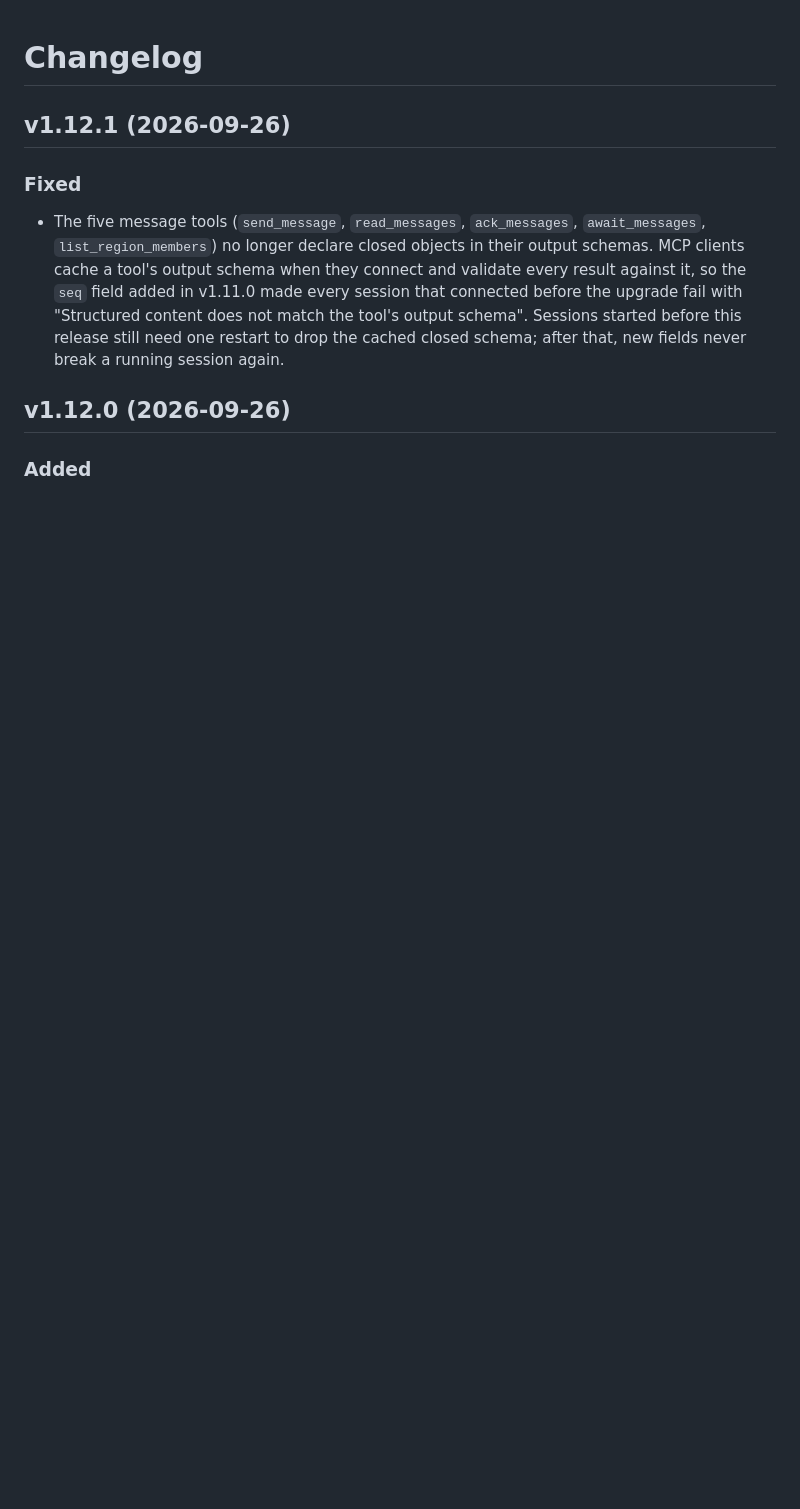
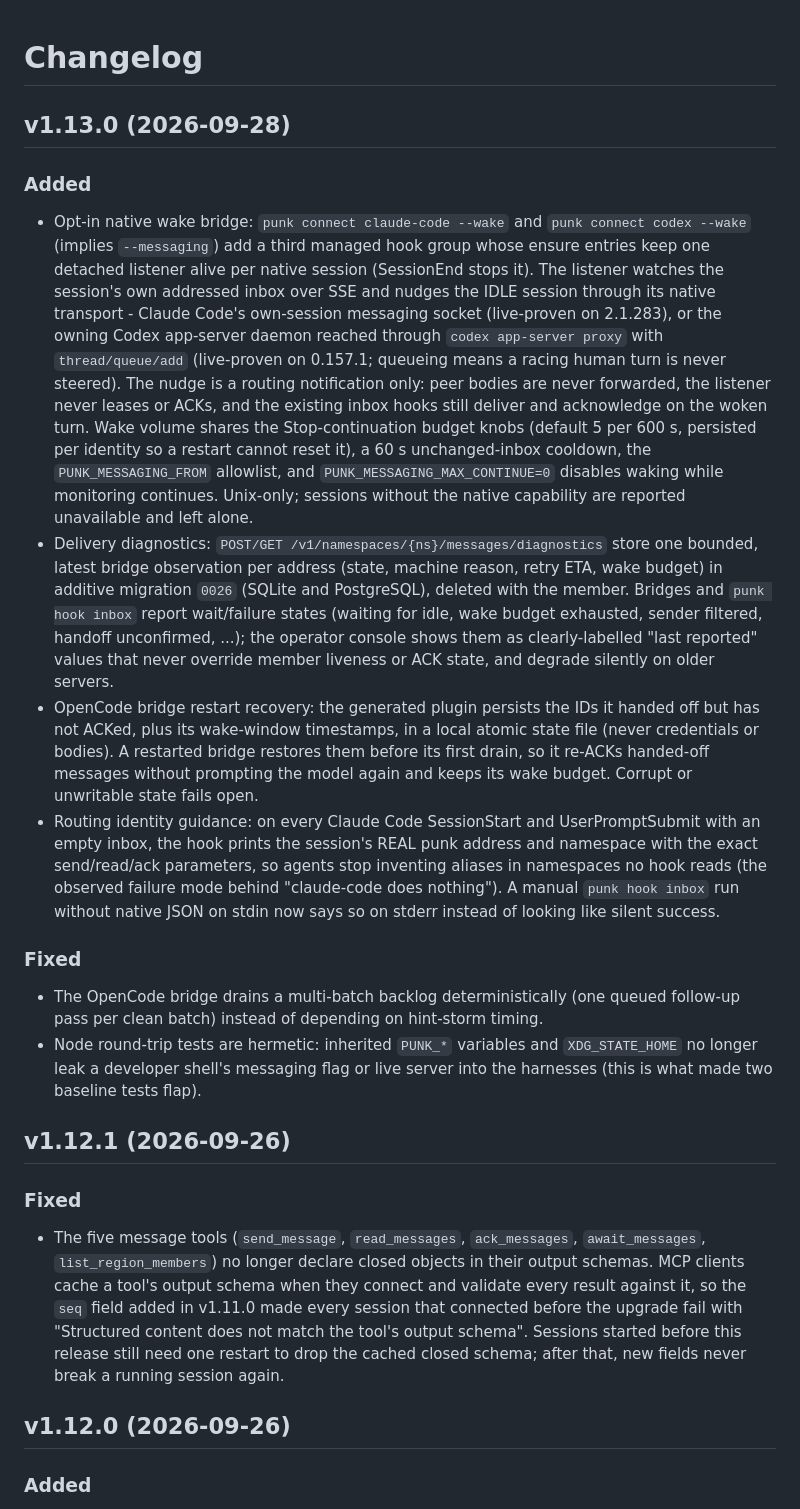
Before and after one commit to hypervisor-io/punk-records, a Markdown page: CHANGELOG.md, the part around the change. GitHub-like rendering; blank space fills up the shorter version.

Commit message:
changelog: v1.13.0

```diff
--- a/CHANGELOG.md
+++ b/CHANGELOG.md
@@ -1,4 +1,57 @@
 # Changelog
+
+## v1.13.0 (2026-09-28)
+
+### Added
+- Opt-in native wake bridge: `punk connect claude-code --wake` and
+  `punk connect codex --wake` (implies `--messaging`) add a third managed
+  hook group whose ensure entries keep one detached listener alive per
+  native session (SessionEnd stops it). The listener watches the
+  session's own addressed inbox over SSE and nudges the IDLE session
+  through its native transport - Claude Code's own-session messaging
+  socket (live-proven on 2.1.283), or the owning Codex app-server daemon
+  reached through `codex app-server proxy` with `thread/queue/add`
+  (live-proven on 0.157.1; queueing means a racing human turn is never
+  steered). The nudge is a routing notification only: peer bodies are
+  never forwarded, the listener never leases or ACKs, and the existing
+  inbox hooks still deliver and acknowledge on the woken turn. Wake
+  volume shares the Stop-continuation budget knobs (default 5 per 600 s,
+  persisted per identity so a restart cannot reset it), a 60 s
+  unchanged-inbox cooldown, the `PUNK_MESSAGING_FROM` allowlist, and
+  `PUNK_MESSAGING_MAX_CONTINUE=0` disables waking while monitoring
+  continues. Unix-only; sessions without the native capability are
+  reported unavailable and left alone.
+- Delivery diagnostics: `POST/GET
+  /v1/namespaces/{ns}/messages/diagnostics` store one bounded, latest
+  bridge observation per address (state, machine reason, retry ETA,
+  wake budget) in additive migration `0026` (SQLite and PostgreSQL),
+  deleted with the member. Bridges and `punk hook inbox` report
+  wait/failure states (waiting for idle, wake budget exhausted, sender
+  filtered, handoff unconfirmed, ...); the operator console shows them
+  as clearly-labelled "last reported" values that never override member
+  liveness or ACK state, and degrade silently on older servers.
+- OpenCode bridge restart recovery: the generated plugin persists the
+  IDs it handed off but has not ACKed, plus its wake-window timestamps,
+  in a local atomic state file (never credentials or bodies). A
+  restarted bridge restores them before its first drain, so it re-ACKs
+  handed-off messages without prompting the model again and keeps its
+  wake budget. Corrupt or unwritable state fails open.
+- Routing identity guidance: on every Claude Code SessionStart and
+  UserPromptSubmit with an empty inbox, the hook prints the session's
+  REAL punk address and namespace with the exact send/read/ack
+  parameters, so agents stop inventing aliases in namespaces no hook
+  reads (the observed failure mode behind "claude-code does nothing").
+  A manual `punk hook inbox` run without native JSON on stdin now says
+  so on stderr instead of looking like silent success.
+
+### Fixed
+- The OpenCode bridge drains a multi-batch backlog deterministically
+  (one queued follow-up pass per clean batch) instead of depending on
+  hint-storm timing.
+- Node round-trip tests are hermetic: inherited `PUNK_*` variables and
+  `XDG_STATE_HOME` no longer leak a developer shell's messaging flag or
+  live server into the harnesses (this is what made two baseline tests
+  flap).
 
 ## v1.12.1 (2026-09-26)
 
```
